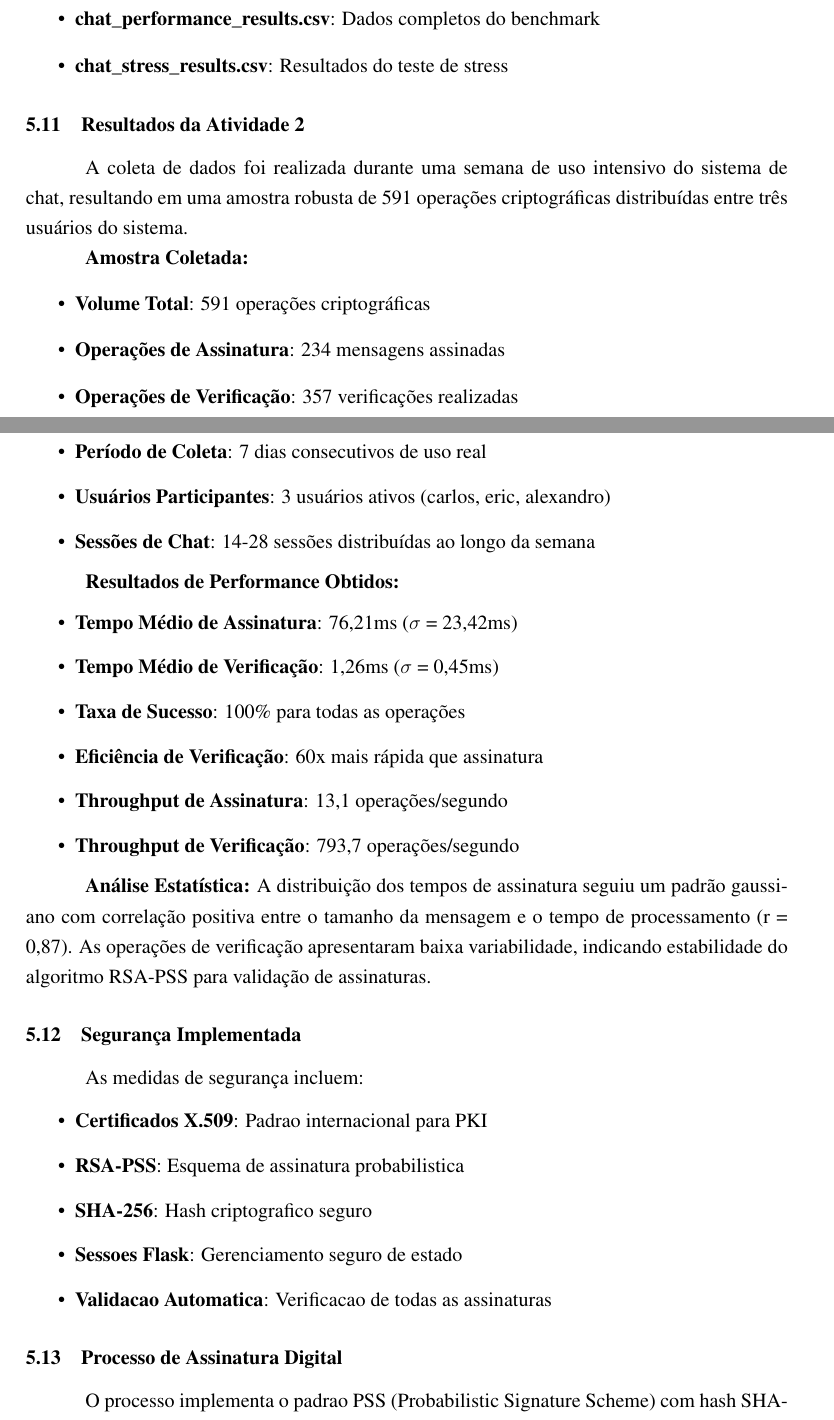
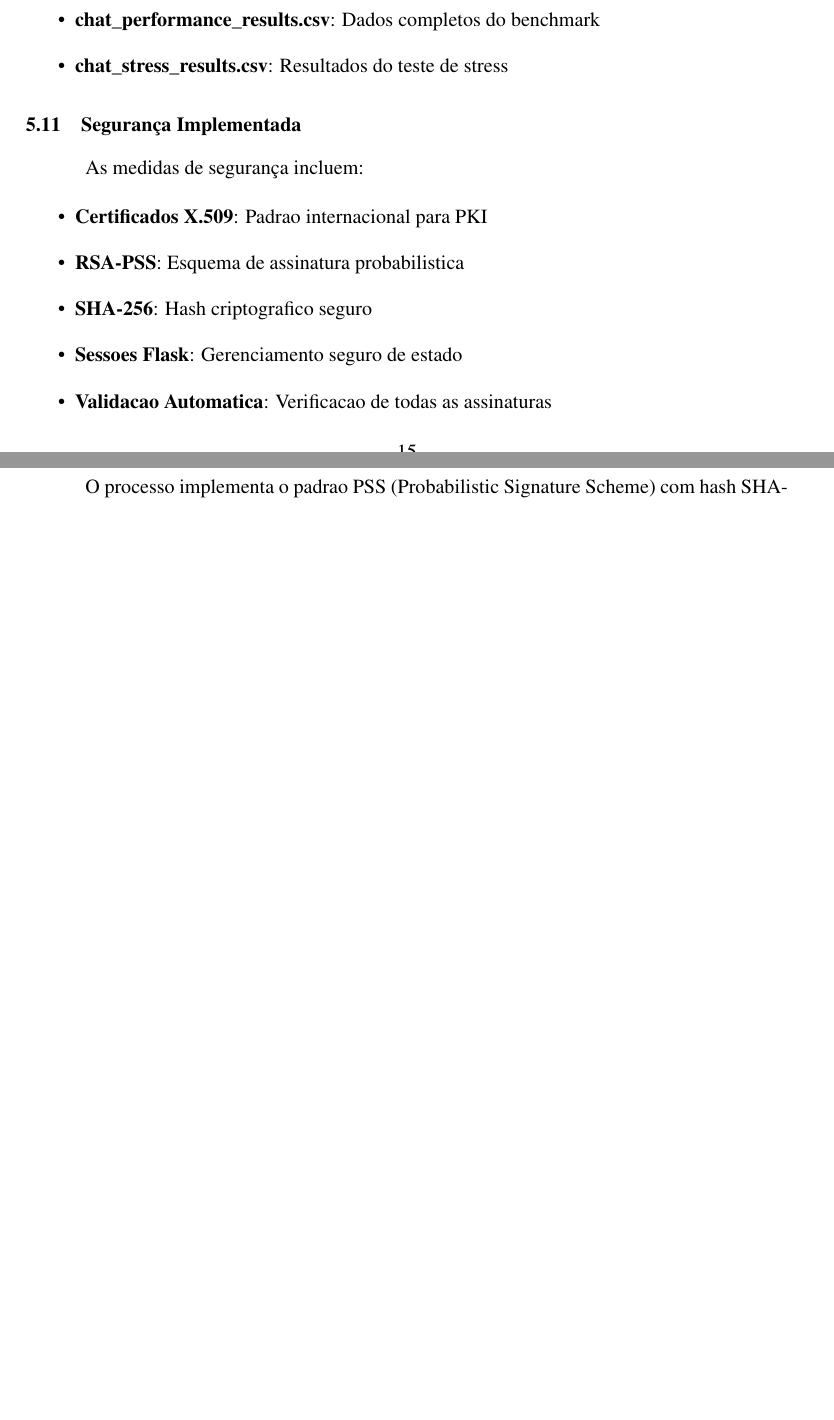
Before and after one commit to CarlosLNeto/crypto-performance-study, a LaTeX document (relatorio_latex_abnt.tex): two parts of pages 16 and 17 of 34 before the commit and two parts of pages 16 and 17 of 31 after it, joined at a grey line, cut so that both start at the same text, the shorter picture padded with empty space. Compiled offline with pdfLaTeX.

Commit message:
Limpeza: Remoção de seções duplicadas da ATIVIDADE 2
- Removida primeira 'Visualizacoes dos Resultados da Atividade 2'
- Removida primeira 'Resultados da Atividade 2' duplicada
- Removida duplicação 'Metricas de Performance Detalhadas'
- Mantidas apenas as seções na posição correta
- Estrutura limpa e organizada
- Eliminada redundância de conteúdo

```diff
--- a/relatorio_latex_abnt.tex
+++ b/relatorio_latex_abnt.tex
@@ -556,33 +556,6 @@ Adicionalmente, o sistema gera:
     \item \textbf{chat\_stress\_results.csv}: Resultados do teste de stress
 \end{itemize}
 
-\subsection{Resultados da Atividade 2}
-
-A coleta de dados foi realizada durante uma semana de uso intensivo do sistema de chat, resultando em uma amostra robusta de 591 operações criptográficas distribuídas entre três usuários do sistema.
-
-\textbf{Amostra Coletada:}
-\begin{itemize}
-    \item \textbf{Volume Total}: 591 operações criptográficas
-    \item \textbf{Operações de Assinatura}: 234 mensagens assinadas
-    \item \textbf{Operações de Verificação}: 357 verificações realizadas
-    \item \textbf{Período de Coleta}: 7 dias consecutivos de uso real
-    \item \textbf{Usuários Participantes}: 3 usuários ativos (carlos, eric, alexandro)
-    \item \textbf{Sessões de Chat}: 14-28 sessões distribuídas ao longo da semana
-\end{itemize}
-
-\textbf{Resultados de Performance Obtidos:}
-\begin{itemize}
-    \item \textbf{Tempo Médio de Assinatura}: 76,21ms ($\sigma$ = 23,42ms)
-    \item \textbf{Tempo Médio de Verificação}: 1,26ms ($\sigma$ = 0,45ms)
-    \item \textbf{Taxa de Sucesso}: 100\% para todas as operações
-    \item \textbf{Eficiência de Verificação}: 60x mais rápida que assinatura
-    \item \textbf{Throughput de Assinatura}: 13,1 operações/segundo
-    \item \textbf{Throughput de Verificação}: 793,7 operações/segundo
-\end{itemize}
-
-\textbf{Análise Estatística:}
-A distribuição dos tempos de assinatura seguiu um padrão gaussiano com correlação positiva entre o tamanho da mensagem e o tempo de processamento (r = 0,87). As operações de verificação apresentaram baixa variabilidade, indicando estabilidade do algoritmo RSA-PSS para validação de assinaturas.
-
 \subsection{Segurança Implementada}
 
 As medidas de segurança incluem:
```
Also changed, not shown: relatorio_latex_abnt.tex (26 more changed lines).
